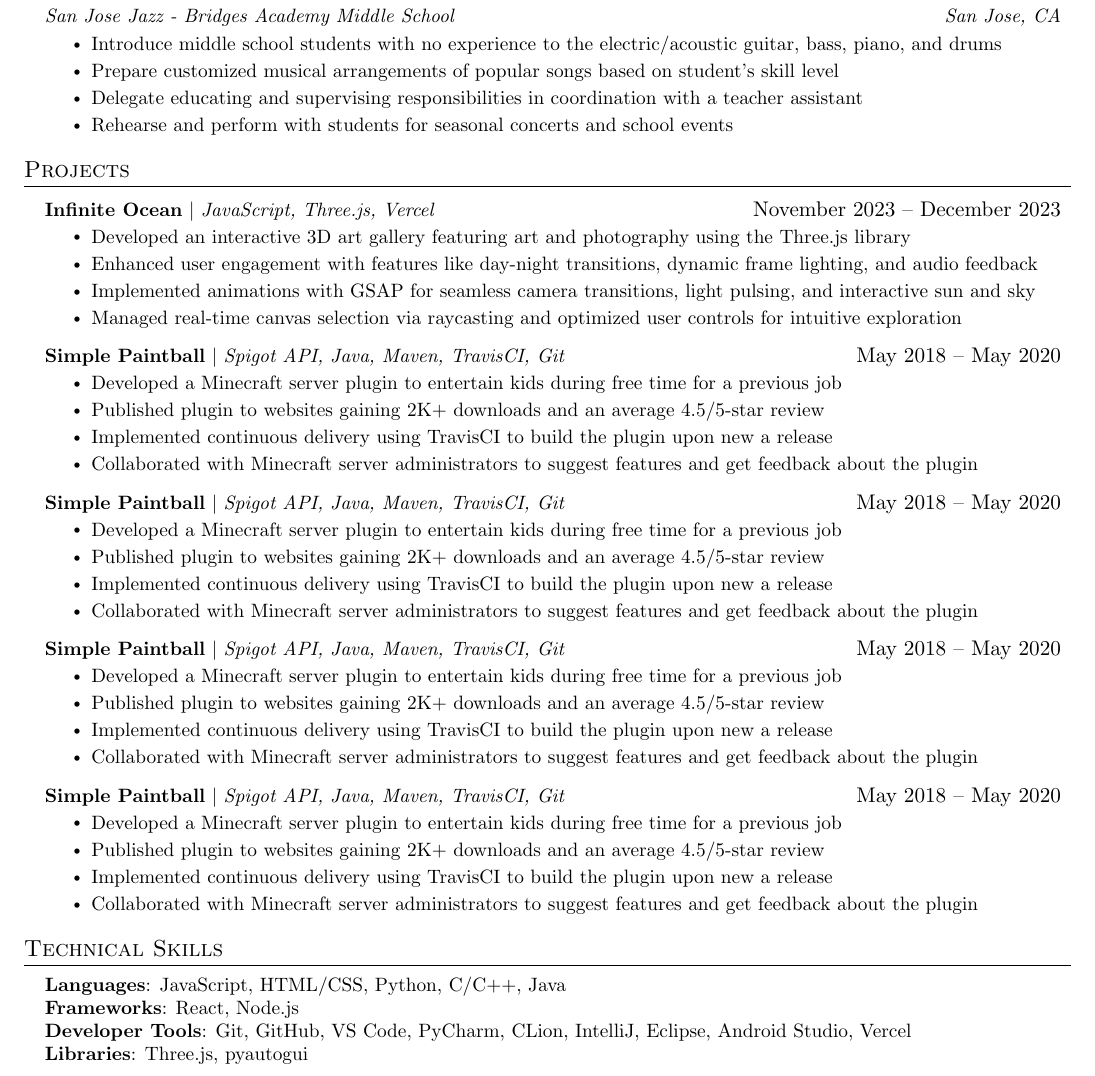
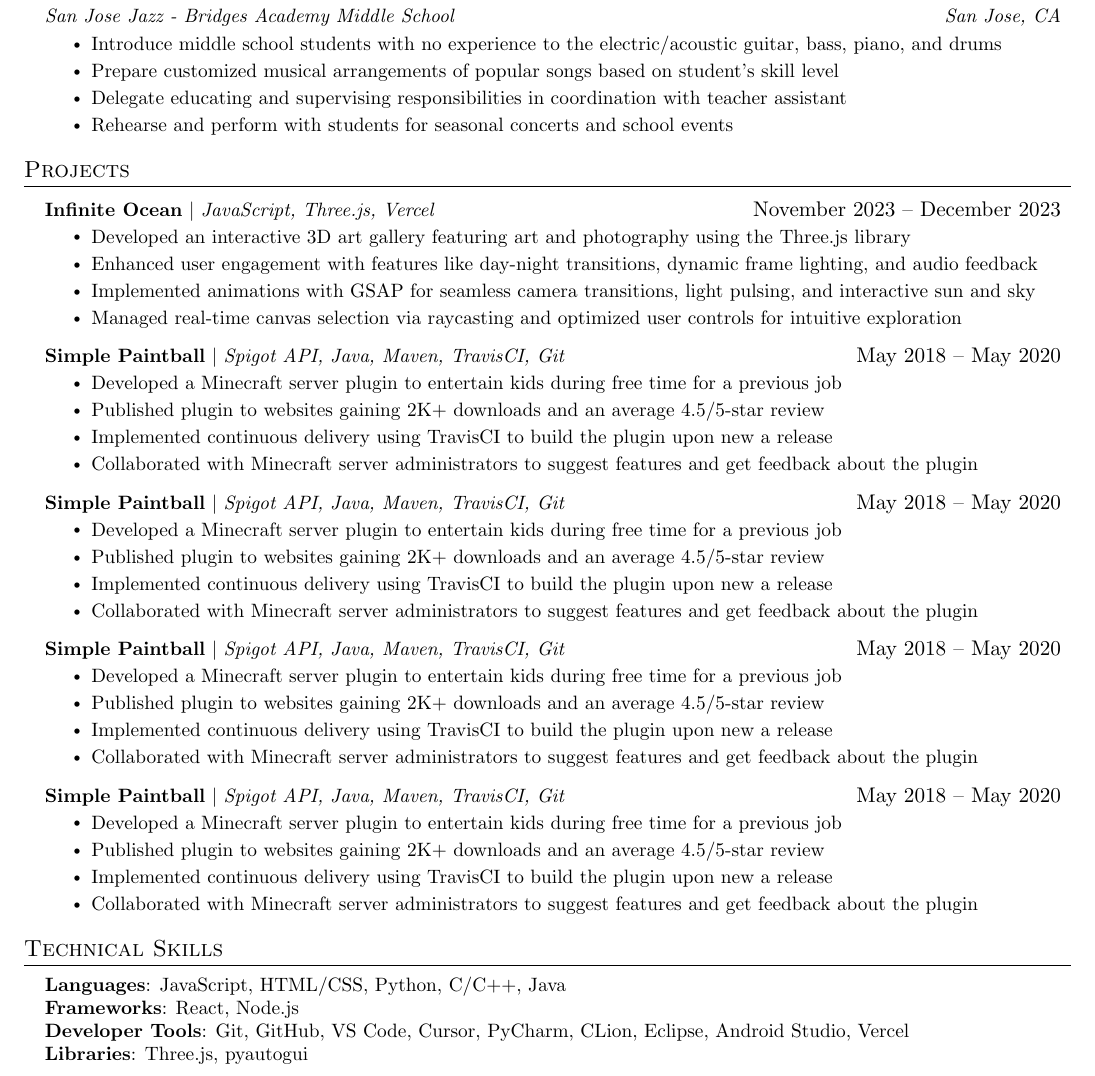
Before and after one commit to TriMPham98/resume, a LaTeX CV (resume.tex): part of the page, cut so that both start at the same text. Compiled offline with pdfLaTeX.

Commit message:
Update developer tools

```diff
--- a/resume.tex
+++ b/resume.tex
@@ -141,7 +141,7 @@
       \resumeItemListStart
         \resumeItem{Introduce middle school students with no experience to the electric/acoustic guitar, bass, piano, and drums}
         \resumeItem{Prepare customized musical arrangements of popular songs based on student's skill level}
-        \resumeItem{Delegate educating and supervising responsibilities in coordination with a teacher assistant}
+        \resumeItem{Delegate educating and supervising responsibilities in coordination with teacher assistant}
         \resumeItem{Rehearse and perform with students for seasonal concerts and school events}
       \resumeItemListEnd
 
@@ -219,7 +219,7 @@
     \small{\item{
      \textbf{Languages}{:  JavaScript, HTML/CSS, Python, C/C++, Java} \\
      \textbf{Frameworks}{: React, Node.js} \\
-     \textbf{Developer Tools}{: Git, GitHub, VS Code, PyCharm, CLion, IntelliJ, Eclipse, Android Studio, Vercel} \\
+     \textbf{Developer Tools}{: Git, GitHub, VS Code, Cursor, PyCharm, CLion, Eclipse, Android Studio, Vercel} \\
      \textbf{Libraries}{: Three.js, pyautogui}
     }}
  \end{itemize}
```
